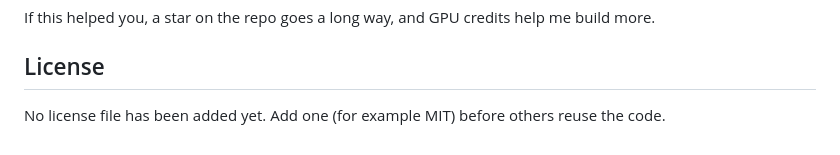
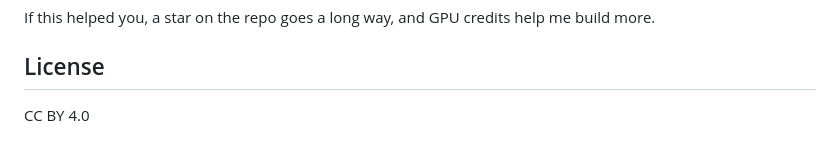
Before and after one commit to nuhmanpk/explore-machine-learning, a Markdown page: README.md, the part around the change. GitHub-like rendering.

```diff
--- a/README.md
+++ b/README.md
@@ -231,4 +231,4 @@ If this helped you, a star on the repo goes a long way, and GPU credits help me
 
 ## License
 
-No license file has been added yet. Add one (for example MIT) before others reuse the code.
+ CC BY 4.0
```
